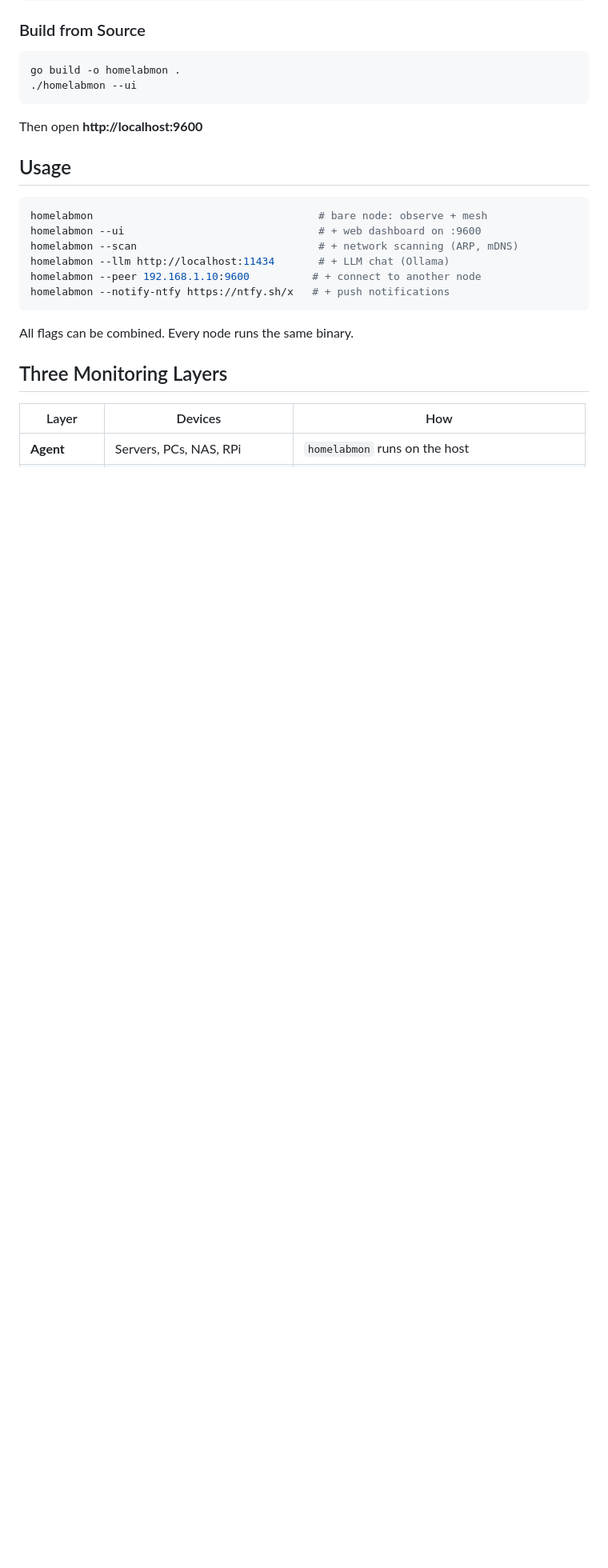
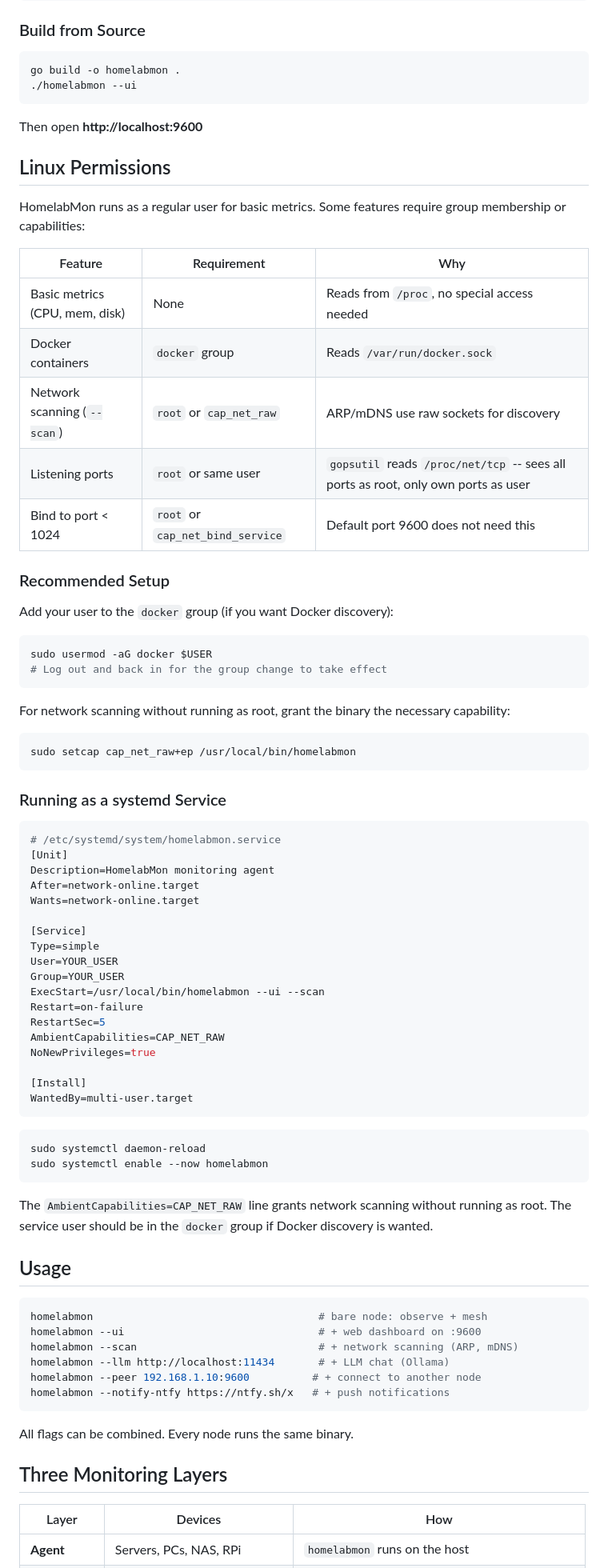
Before and after one commit to dx111ge/homelabmon, a Markdown page: README.md, the part around the change. Shown at 80% size. Rendered like a GitHub page; blank space fills up the shorter version.

Commit message:
Add Linux permissions guide and systemd service example to README
Documents group membership (docker), capabilities (cap_net_raw),
and provides a ready-to-use systemd unit file with AmbientCapabilities.

Co-Authored-By: Claude Opus 4.6 <noreply@anthropic.com>

````diff
--- a/README.md
+++ b/README.md
@@ -81,6 +81,63 @@ go build -o homelabmon .
 
 Then open **http://localhost:9600**
 
+## Linux Permissions
+
+HomelabMon runs as a regular user for basic metrics. Some features require group membership or capabilities:
+
+| Feature | Requirement | Why |
+|---------|------------|-----|
+| Basic metrics (CPU, mem, disk) | None | Reads from `/proc`, no special access needed |
+| Docker containers | `docker` group | Reads `/var/run/docker.sock` |
+| Network scanning (`--scan`) | `root` or `cap_net_raw` | ARP/mDNS use raw sockets for discovery |
+| Listening ports | `root` or same user | `gopsutil` reads `/proc/net/tcp` -- sees all ports as root, only own ports as user |
+| Bind to port < 1024 | `root` or `cap_net_bind_service` | Default port 9600 does not need this |
+
+### Recommended Setup
+
+Add your user to the `docker` group (if you want Docker discovery):
+
+```bash
+sudo usermod -aG docker $USER
+# Log out and back in for the group change to take effect
+```
+
+For network scanning without running as root, grant the binary the necessary capability:
+
+```bash
+sudo setcap cap_net_raw+ep /usr/local/bin/homelabmon
+```
+
+### Running as a systemd Service
+
+```ini
+# /etc/systemd/system/homelabmon.service
+[Unit]
+Description=HomelabMon monitoring agent
+After=network-online.target
+Wants=network-online.target
+
+[Service]
+Type=simple
+User=YOUR_USER
+Group=YOUR_USER
+ExecStart=/usr/local/bin/homelabmon --ui --scan
+Restart=on-failure
+RestartSec=5
+AmbientCapabilities=CAP_NET_RAW
+NoNewPrivileges=true
+
+[Install]
+WantedBy=multi-user.target
+```
+
+```bash
+sudo systemctl daemon-reload
+sudo systemctl enable --now homelabmon
+```
+
+The `AmbientCapabilities=CAP_NET_RAW` line grants network scanning without running as root. The service user should be in the `docker` group if Docker discovery is wanted.
+
 ## Usage
 
 ```bash
````
